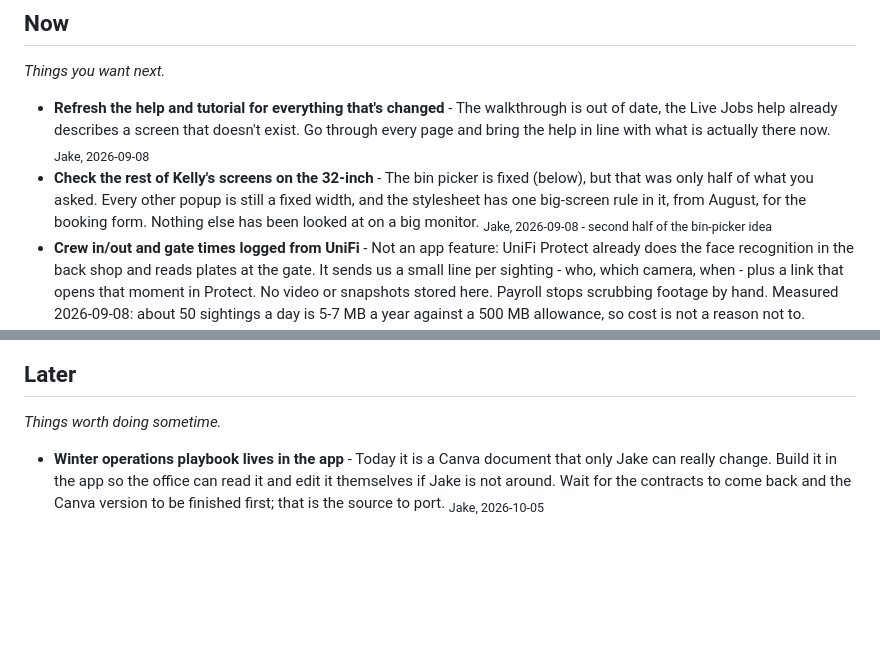
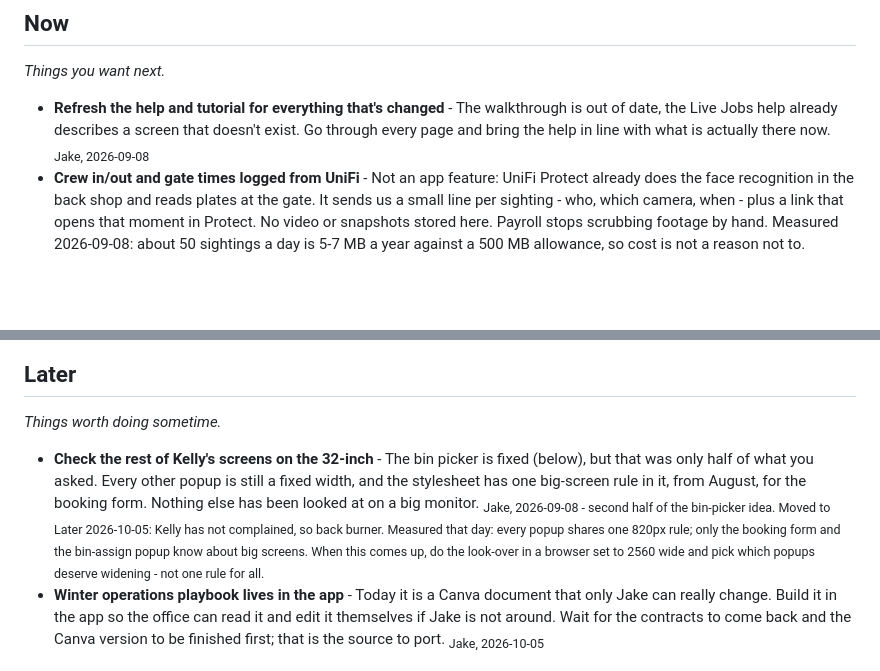
Before and after one commit to soramithril/jeffs-junk, a Markdown page: IDEAS.md, 2 parts joined by grey strips. Rendered like a GitHub page; blank space fills up the shorter version.

Commit message:
Ideas: Kelly's 32-inch screens to Later - no complaints, back burner
Co-Authored-By: Claude Fable 5.1 <noreply@anthropic.com>

```diff
--- a/IDEAS.md
+++ b/IDEAS.md
@@ -22,8 +22,6 @@ and trim it down to what is left.
 
 - **Refresh the help and tutorial for everything that's changed** - The walkthrough is out of date, the Live Jobs help already describes a screen that doesn't exist. Go through every page and bring the help in line with what is actually there now.
   <sub>Jake, 2026-09-08</sub>
-- **Check the rest of Kelly's screens on the 32-inch** - The bin picker is fixed (below), but that was only half of what you asked. Every other popup is still a fixed width, and the stylesheet has one big-screen rule in it, from August, for the booking form. Nothing else has been looked at on a big monitor.
-  <sub>Jake, 2026-09-08 - second half of the bin-picker idea</sub>
 - **Crew in/out and gate times logged from UniFi** - Not an app feature: UniFi Protect already does the face recognition in the back shop and reads plates at the gate. It sends us a small line per sighting - who, which camera, when - plus a link that opens that moment in Protect. No video or snapshots stored here. Payroll stops scrubbing footage by hand. Measured 2026-09-08: about 50 sightings a day is 5-7 MB a year against a 500 MB allowance, so cost is not a reason not to. Scoped 2026-08-29, not built.
   <sub>Jake, 2026-09-08 - see unifi-protect-plan note</sub>
 - **Notifications aimed at one person, on a schedule** - Barbara gets a reminder on her phone to do the JWG schedule, on the same day and time each week. Same idea for anyone else with a recurring job.
@@ -37,6 +35,8 @@ and trim it down to what is left.
 
 *Things worth doing sometime.*
 
+- **Check the rest of Kelly's screens on the 32-inch** - The bin picker is fixed (below), but that was only half of what you asked. Every other popup is still a fixed width, and the stylesheet has one big-screen rule in it, from August, for the booking form. Nothing else has been looked at on a big monitor.
+  <sub>Jake, 2026-09-08 - second half of the bin-picker idea. Moved to Later 2026-10-05: Kelly has not complained, so back burner. Measured that day: every popup shares one 820px rule; only the booking form and the bin-assign popup know about big screens. When this comes up, do the look-over in a browser set to 2560 wide and pick which popups deserve widening - not one rule for all.</sub>
 - **Winter operations playbook lives in the app** - Today it is a Canva document that only Jake can really change. Build it in the app so the office can read it and edit it themselves if Jake is not around. Wait for the contracts to come back and the Canva version to be finished first; that is the source to port.
   <sub>Jake, 2026-10-05</sub>
 
```
